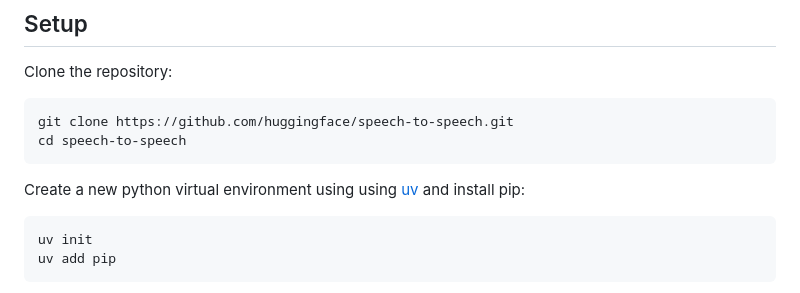
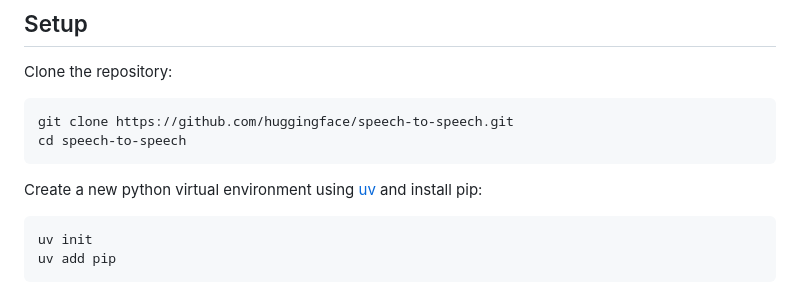
Before and after one commit to JavidAAA/Convert_Speech, a Markdown page: README.md, the part around the change. Rendered like a GitHub page.

Commit message:
Update README.md
Co-authored-by: Copilot <175728472+Copilot@users.noreply.github.com>

````diff
--- a/README.md
+++ b/README.md
@@ -58,7 +58,7 @@ git clone https://github.com/huggingface/speech-to-speech.git
 cd speech-to-speech
 ```
 
-Create a new python virtual environment using using [uv](https://github.com/astral-sh/uv) and install pip:
+Create a new python virtual environment using [uv](https://github.com/astral-sh/uv) and install pip:
 ```bash
 uv init
 uv add pip
````
